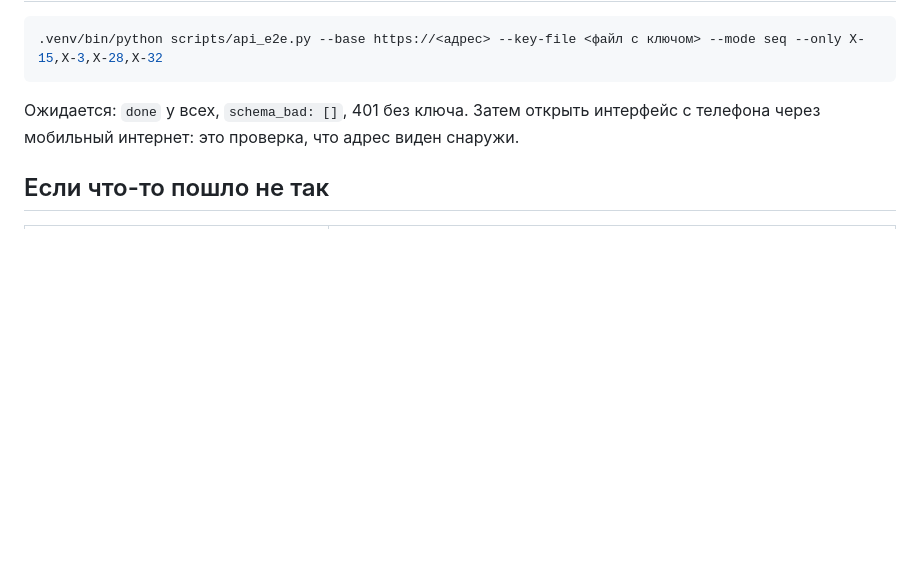
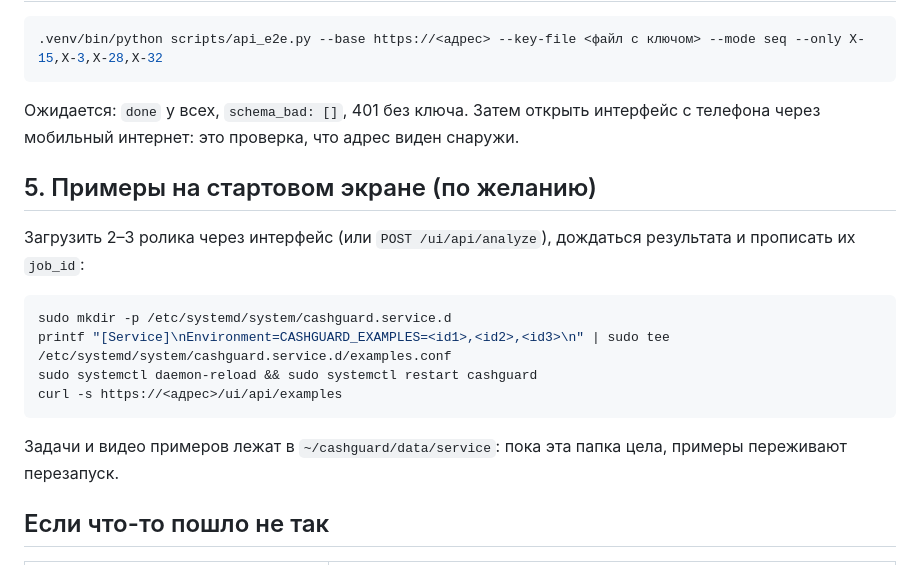
Before and after one commit to AliNurym/cashguard-datathon26, a Markdown page: docs/deploy_gcp.md, the part around the change. GitHub-like rendering; blank space fills up the shorter version.

Commit message:
Деплой: примеры на стартовом экране, свежие цифры прогона
- docs/deploy_gcp.md: как задать CASHGUARD_EXAMPLES через systemd drop-in.
- Сквозной прогон 40 роликов на GCP после обновления интерфейса:
  40/40, 15 из 21, 0 ложных, медиана 14 с, максимум 62 с.

````diff
--- a/docs/deploy_gcp.md
+++ b/docs/deploy_gcp.md
@@ -64,6 +64,19 @@ bash ~/cashguard/deploy/gcp_setup.sh
 
 Ожидается: `done` у всех, `schema_bad: []`, 401 без ключа. Затем открыть интерфейс с телефона через мобильный интернет: это проверка, что адрес виден снаружи.
 
+## 5. Примеры на стартовом экране (по желанию)
+
+Загрузить 2–3 ролика через интерфейс (или `POST /ui/api/analyze`), дождаться результата и прописать их `job_id`:
+
+```bash
+sudo mkdir -p /etc/systemd/system/cashguard.service.d
+printf "[Service]\nEnvironment=CASHGUARD_EXAMPLES=<id1>,<id2>,<id3>\n" | sudo tee /etc/systemd/system/cashguard.service.d/examples.conf
+sudo systemctl daemon-reload && sudo systemctl restart cashguard
+curl -s https://<адрес>/ui/api/examples
+```
+
+Задачи и видео примеров лежат в `~/cashguard/data/service`: пока эта папка цела, примеры переживают перезапуск.
+
 ## Если что-то пошло не так
 
 | Симптом | Что сделать |
````
Also changed, not shown: README.md (+1 -1 lines), docs/submission.md (+1 -1 lines).
